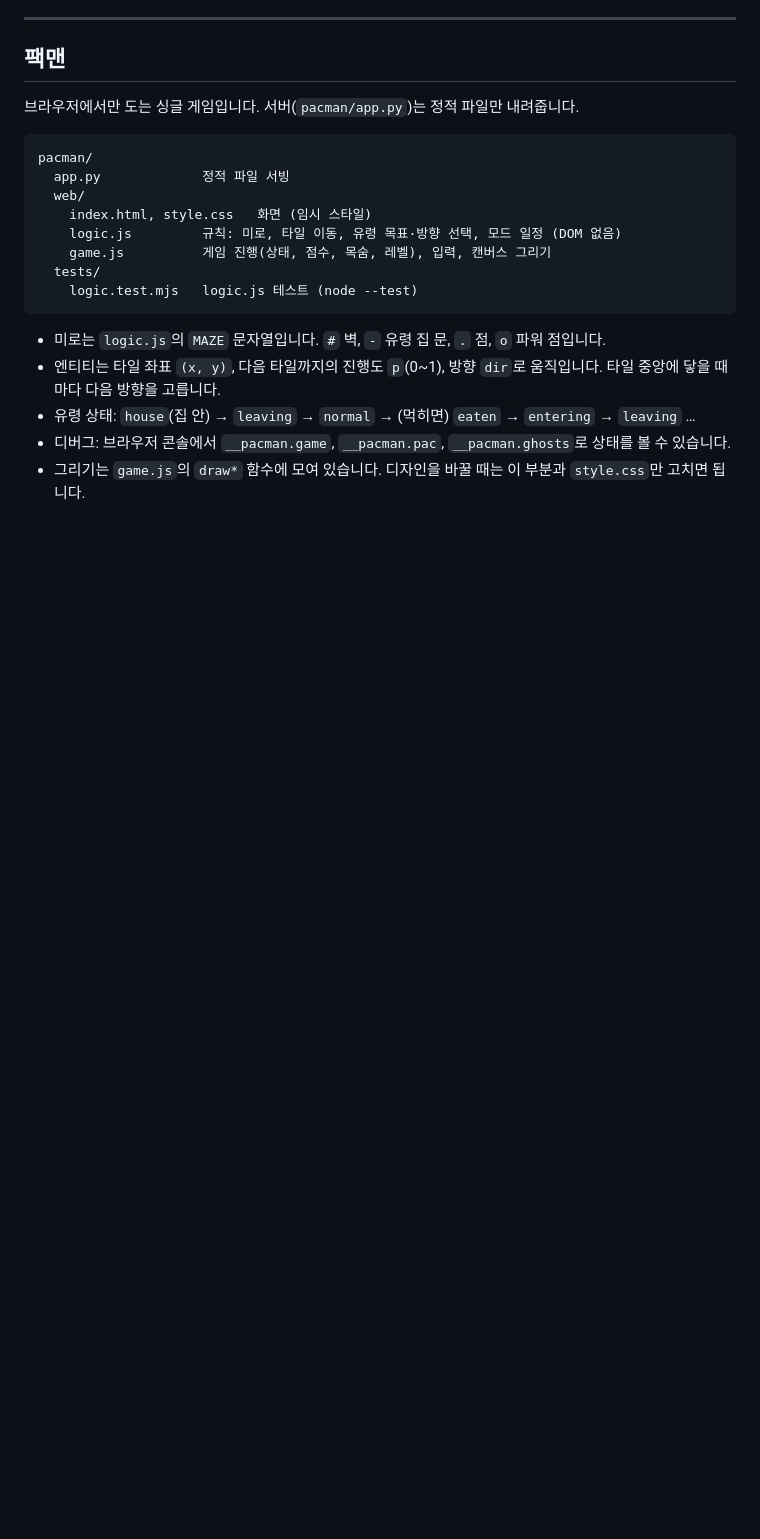
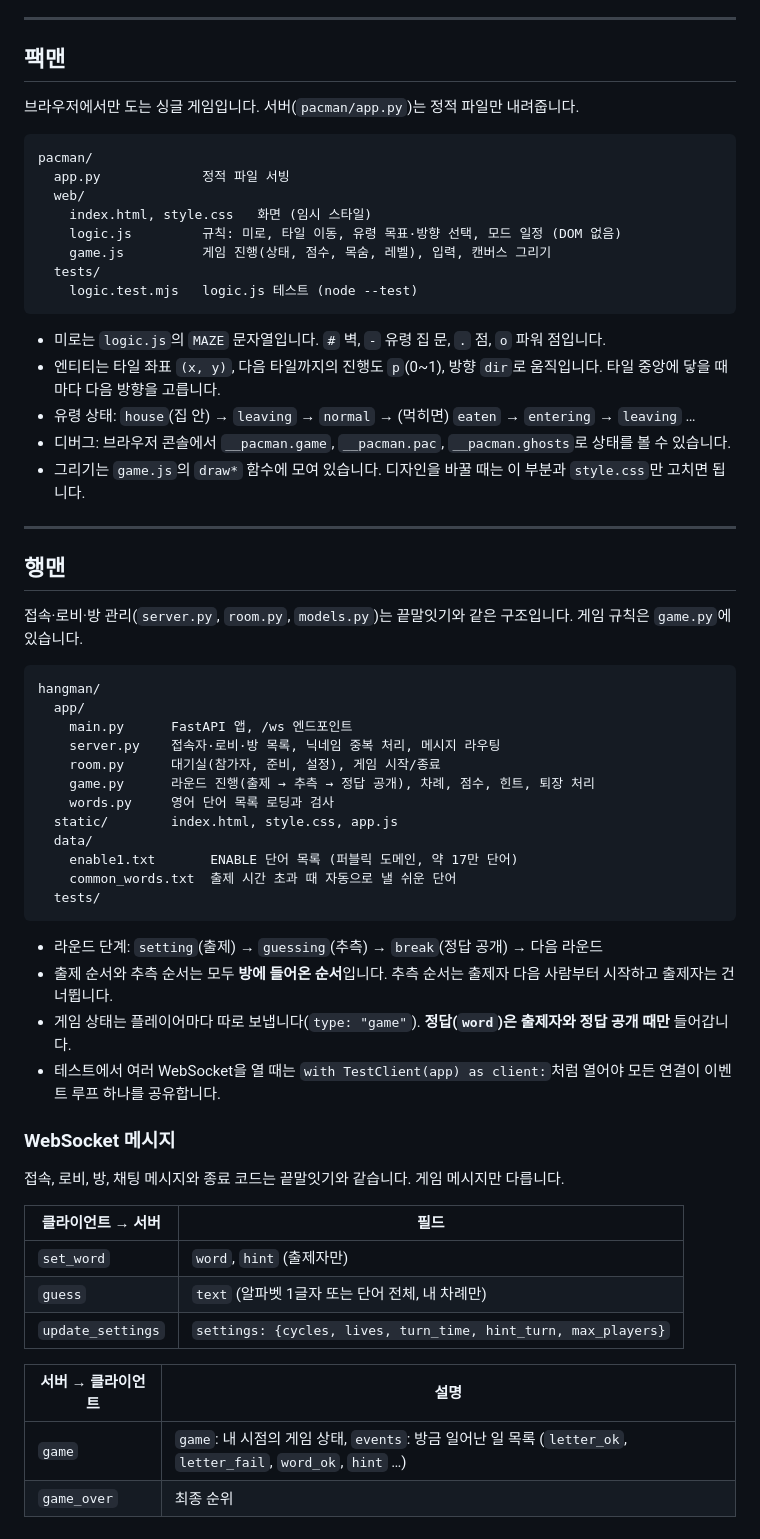
Before and after one commit to kminh-wow/Game_hub, a Markdown page: docs/DEVELOPMENT.md, the part around one of its changes. GitHub-like rendering; blank space fills up the shorter version.

````diff
--- a/docs/DEVELOPMENT.md
+++ b/docs/DEVELOPMENT.md
@@ -224,3 +227,44 @@ pacman/
 - 유령 상태: `house`(집 안) → `leaving` → `normal` → (먹히면) `eaten` → `entering` → `leaving` …
 - 디버그: 브라우저 콘솔에서 `__pacman.game`, `__pacman.pac`, `__pacman.ghosts`로 상태를 볼 수 있습니다.
 - 그리기는 `game.js`의 `draw*` 함수에 모여 있습니다. 디자인을 바꿀 때는 이 부분과 `style.css`만 고치면 됩니다.
+
+---
+
+## 행맨
+
+접속·로비·방 관리(`server.py`, `room.py`, `models.py`)는 끝말잇기와 같은 구조입니다. 게임 규칙은 `game.py`에 있습니다.
+
+```
+hangman/
+  app/
+    main.py      FastAPI 앱, /ws 엔드포인트
+    server.py    접속자·로비·방 목록, 닉네임 중복 처리, 메시지 라우팅
+    room.py      대기실(참가자, 준비, 설정), 게임 시작/종료
+    game.py      라운드 진행(출제 → 추측 → 정답 공개), 차례, 점수, 힌트, 퇴장 처리
+    words.py     영어 단어 목록 로딩과 검사
+  static/        index.html, style.css, app.js
+  data/
+    enable1.txt       ENABLE 단어 목록 (퍼블릭 도메인, 약 17만 단어)
+    common_words.txt  출제 시간 초과 때 자동으로 낼 쉬운 단어
+  tests/
+```
+
+- 라운드 단계: `setting`(출제) → `guessing`(추측) → `break`(정답 공개) → 다음 라운드
+- 출제 순서와 추측 순서는 모두 **방에 들어온 순서**입니다. 추측 순서는 출제자 다음 사람부터 시작하고 출제자는 건너뜁니다.
+- 게임 상태는 플레이어마다 따로 보냅니다(`type: "game"`). **정답(`word`)은 출제자와 정답 공개 때만** 들어갑니다.
+- 테스트에서 여러 WebSocket을 열 때는 `with TestClient(app) as client:`처럼 열어야 모든 연결이 이벤트 루프 하나를 공유합니다.
+
+### WebSocket 메시지
+
+접속, 로비, 방, 채팅 메시지와 종료 코드는 끝말잇기와 같습니다. 게임 메시지만 다릅니다.
+
+| 클라이언트 → 서버 | 필드 |
+|---|---|
+| `set_word` | `word`, `hint` (출제자만) |
+| `guess` | `text` (알파벳 1글자 또는 단어 전체, 내 차례만) |
+| `update_settings` | `settings: {cycles, lives, turn_time, hint_turn, max_players}` |
+
+| 서버 → 클라이언트 | 설명 |
+|---|---|
+| `game` | `game`: 내 시점의 게임 상태, `events`: 방금 일어난 일 목록 (`letter_ok`, `letter_fail`, `word_ok`, `hint` …) |
+| `game_over` | 최종 순위 |
````
Also changed, not shown: other parts of docs/DEVELOPMENT.md (+3 -0 lines), README.md (+13 -1 lines), hangman/README.md (added, +92 -0 lines), docs/images/hangman-game.png (added), docs/images/hub.png.
